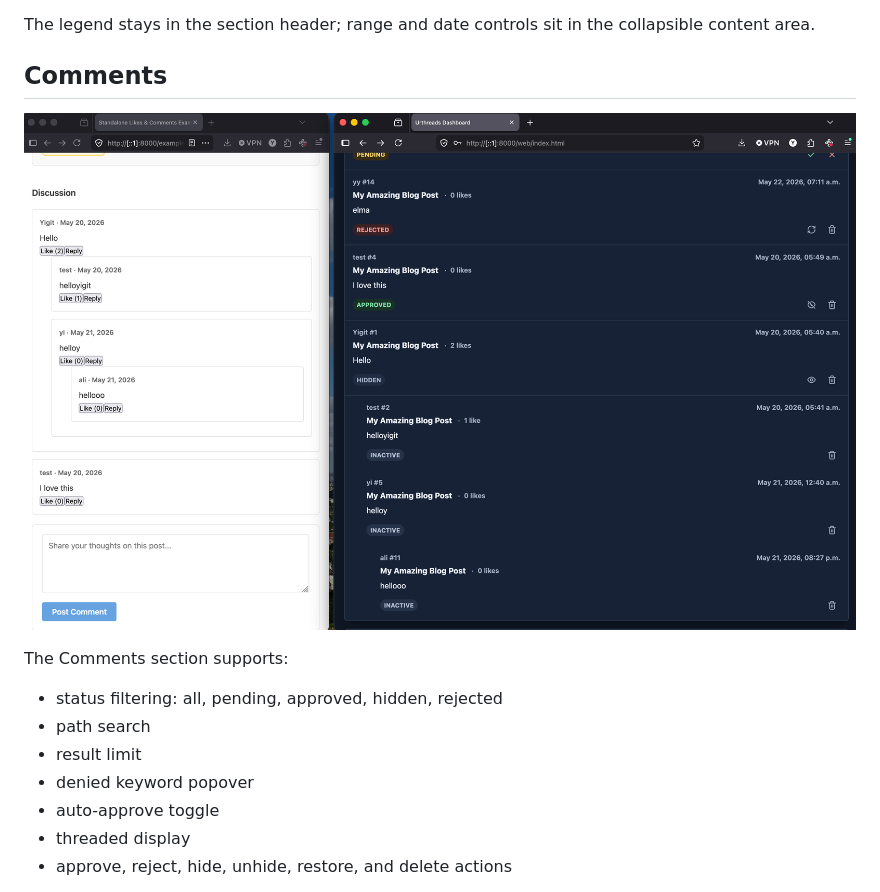
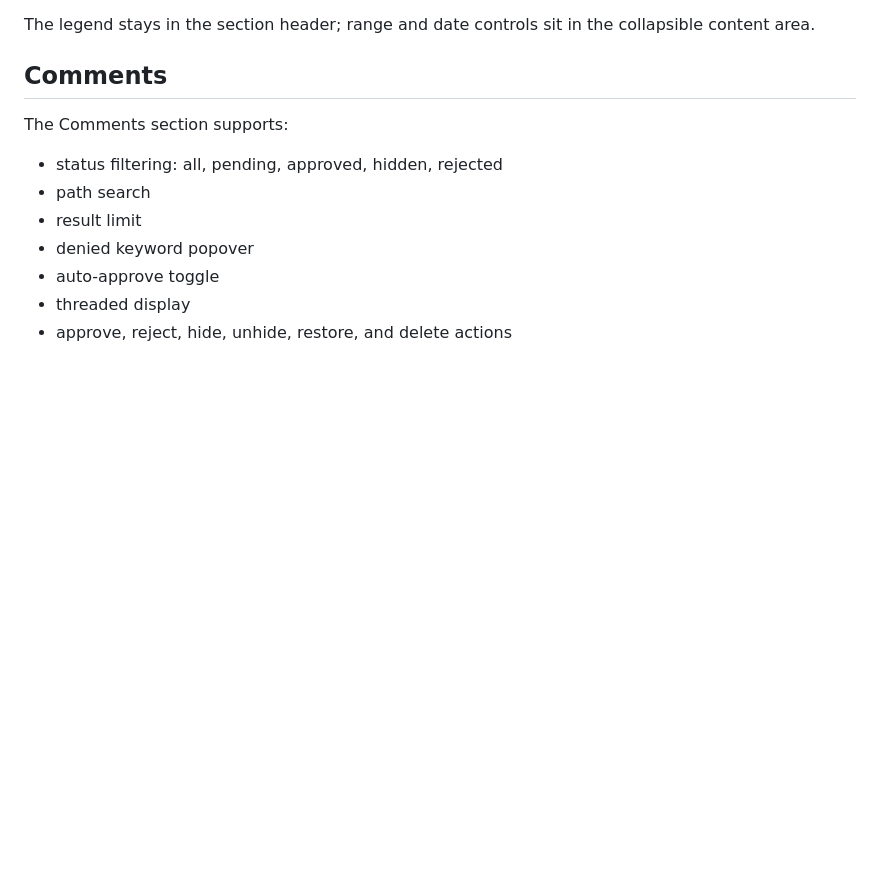
Before and after one commit to 3M1RY33T/urthreads, a Markdown page: web/DASHBOARD.md, the part around the change. Drawn GitHub-style; blank space fills up the shorter version.

Commit message:
Remove Comments section image
Removed incorrect image from Comments section in DASHBOARD.md

```diff
--- a/web/DASHBOARD.md
+++ b/web/DASHBOARD.md
@@ -119,8 +119,6 @@ The legend stays in the section header; range and date controls sit in the colla
 
 ## Comments
 
-![Comments](../assets/img/dashboard-comments.png)
-
 The Comments section supports:
 
 - status filtering: all, pending, approved, hidden, rejected
```
